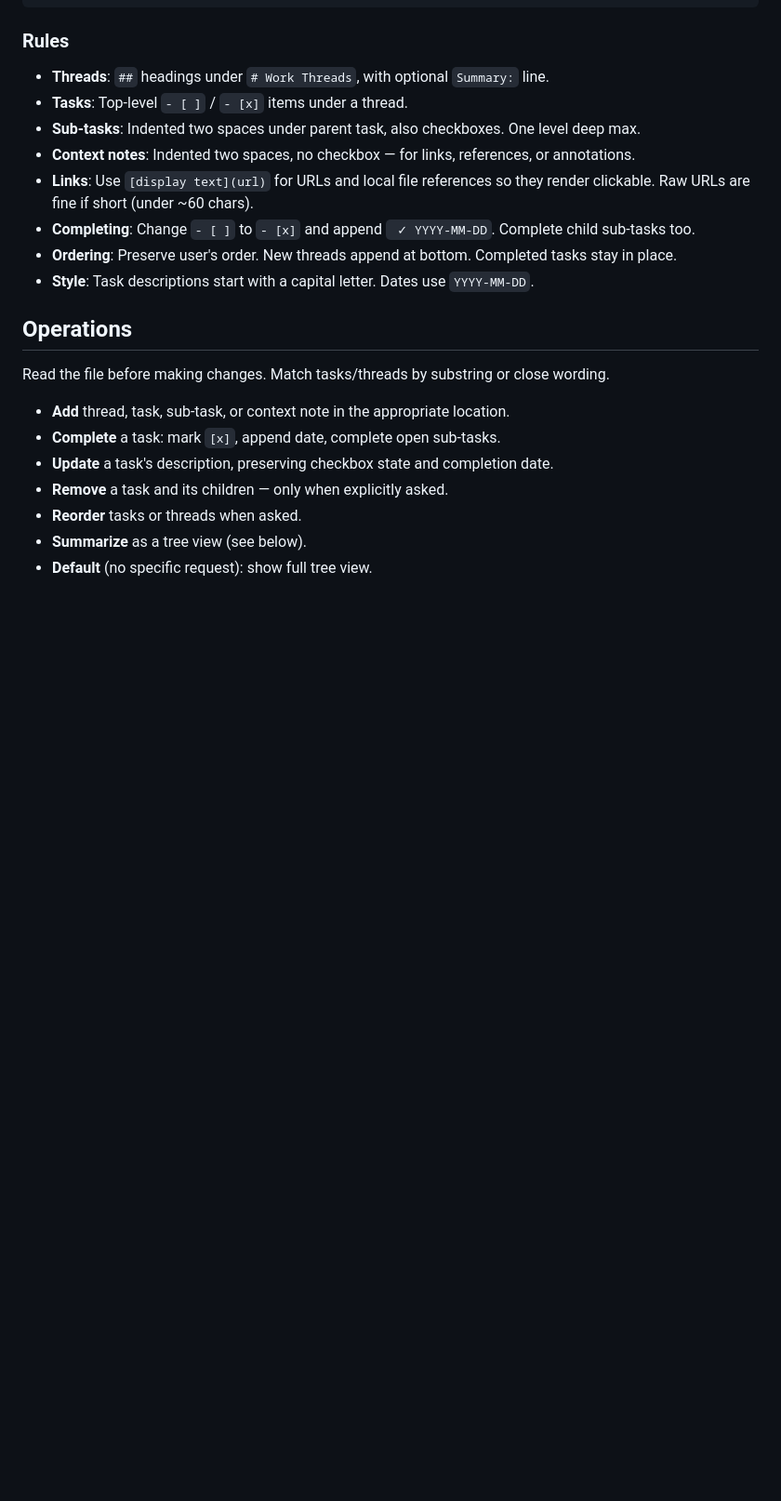
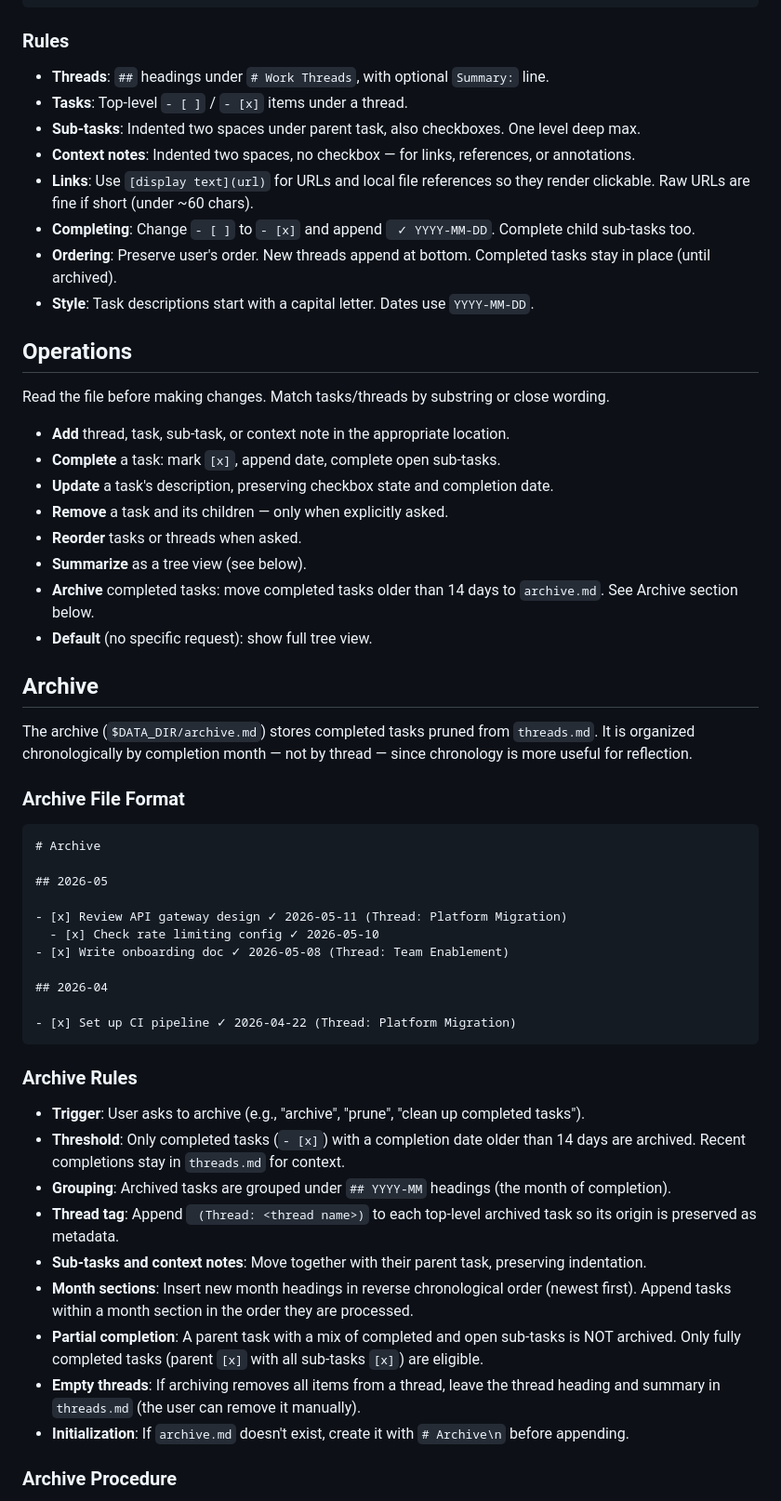
Before and after one commit to protonpopsicle/cyberbrain, a Markdown page: SKILL.md, the part around one of its changes. Shown at 93% size. Drawn GitHub-style; blank space fills up the shorter version.

Commit message:
Add archive operation: prune completed tasks to archive.md by month

````diff
--- a/SKILL.md
+++ b/SKILL.md
@@ -44,7 +44,7 @@ Summary: One-line description of this strategic area.
 - **Context notes**: Indented two spaces, no checkbox — for links, references, or annotations.
 - **Links**: Use `[display text](url)` for URLs and local file references so they render clickable. Raw URLs are fine if short (under ~60 chars).
 - **Completing**: Change `- [ ]` to `- [x]` and append ` ✓ YYYY-MM-DD`. Complete child sub-tasks too.
-- **Ordering**: Preserve user's order. New threads append at bottom. Completed tasks stay in place.
+- **Ordering**: Preserve user's order. New threads append at bottom. Completed tasks stay in place (until archived).
 - **Style**: Task descriptions start with a capital letter. Dates use `YYYY-MM-DD`.
 
 ## Operations
@@ -57,4 +57,40 @@ Read the file before making changes. Match tasks/threads by substring or close w
 - **Remove** a task and its children — only when explicitly asked.
 - **Reorder** tasks or threads when asked.
 - **Summarize** as a tree view (see below).
+- **Archive** completed tasks: move completed tasks older than 14 days to `archive.md`. See Archive section below.
 - **Default** (no specific request): show full tree view.
+
+## Archive
+
+The archive (`$DATA_DIR/archive.md`) stores completed tasks pruned from `threads.md`. It is organized chronologically by completion month — not by thread — since chronology is more useful for reflection.
+
+### Archive File Format
+
+```markdown
+# Archive
+
+## 2026-05
+
+- [x] Review API gateway design ✓ 2026-05-11 (Thread: Platform Migration)
+  - [x] Check rate limiting config ✓ 2026-05-10
+- [x] Write onboarding doc ✓ 2026-05-08 (Thread: Team Enablement)
+
+## 2026-04
+
+- [x] Set up CI pipeline ✓ 2026-04-22 (Thread: Platform Migration)
+```
+
+### Archive Rules
+
+- **Trigger**: User asks to archive (e.g., "archive", "prune", "clean up completed tasks").
+- **Threshold**: Only completed tasks (`- [x]`) with a completion date older than 14 days are archived. Recent completions stay in `threads.md` for context.
+- **Grouping**: Archived tasks are grouped under `## YYYY-MM` headings (the month of completion).
+- **Thread tag**: Append ` (Thread: <thread name>)` to each top-level archived task so its origin is preserved as metadata.
+- **Sub-tasks and context notes**: Move together with their parent task, preserving indentation.
+- **Month sections**: Insert new month headings in reverse chronological order (newest first). Append tasks within a month section in the order they are processed.
+- **Partial completion**: A parent task with a mix of completed and open sub-tasks is NOT archived. Only fully completed tasks (parent `[x]` with all sub-tasks `[x]`) are eligible.
+- **Empty threads**: If archiving removes all items from a thread, leave the thread heading and summary in `threads.md` (the user can remove it manually).
+- **Initialization**: If `archive.md` doesn't exist, create it with `# Archive\n` before appending.
+
+### Archive Procedure
+
````
Also changed, not shown: other parts of SKILL.md (+11 -0 lines).
